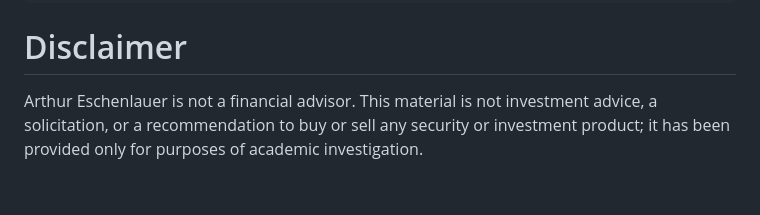
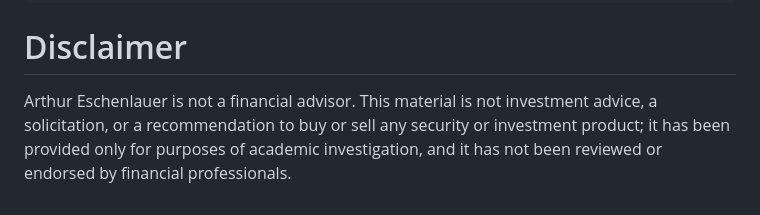
Before and after one commit to eschen42/YieldBasedAssetRatio, a Markdown page: README.md, the part around the change. Rendered like a GitHub page.

Commit message:
expand disclaimer

```diff
--- a/README.md
+++ b/README.md
@@ -71,4 +71,4 @@ make -f Makefile ybar_intro
 
 # Disclaimer
 
-Arthur Eschenlauer is not a financial advisor. This material is not investment advice, a solicitation, or a recommendation to buy or sell any security or investment product; it has been provided only for purposes of academic investigation.
+Arthur Eschenlauer is not a financial advisor. This material is not investment advice, a solicitation, or a recommendation to buy or sell any security or investment product; it has been provided only for purposes of academic investigation, and it has not been reviewed or endorsed by financial professionals.
```
